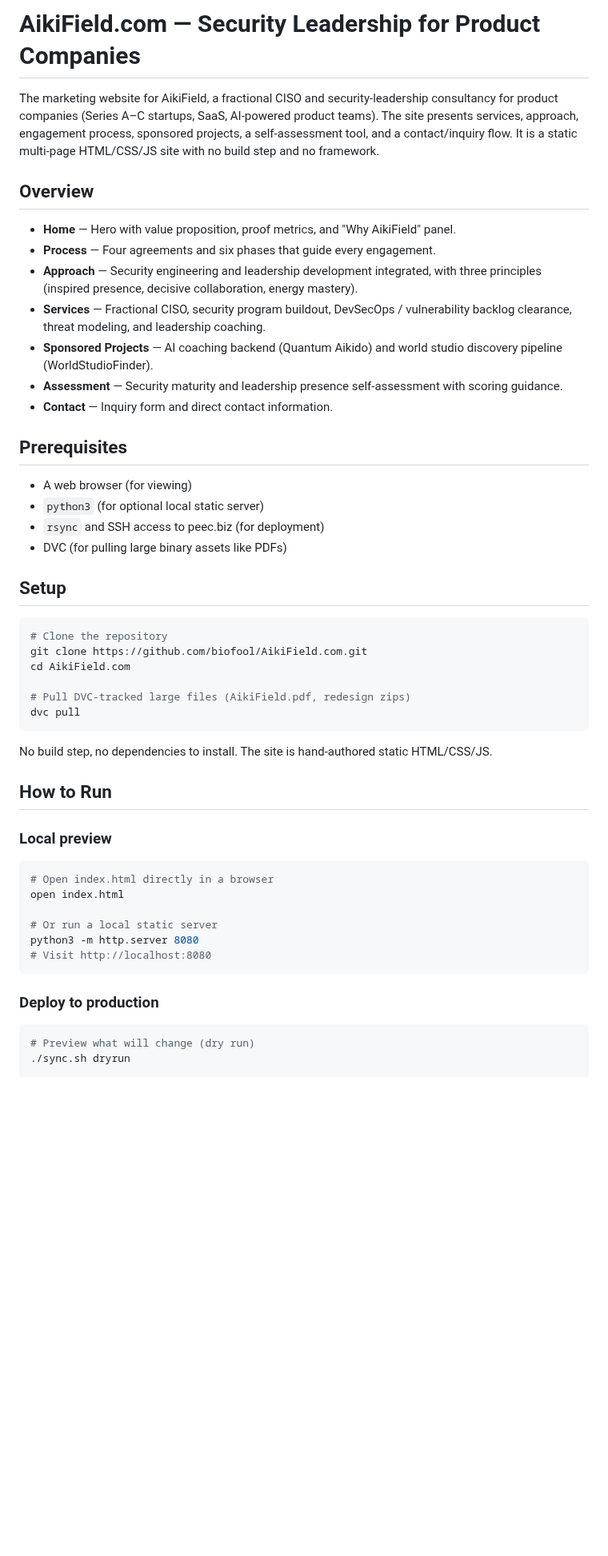
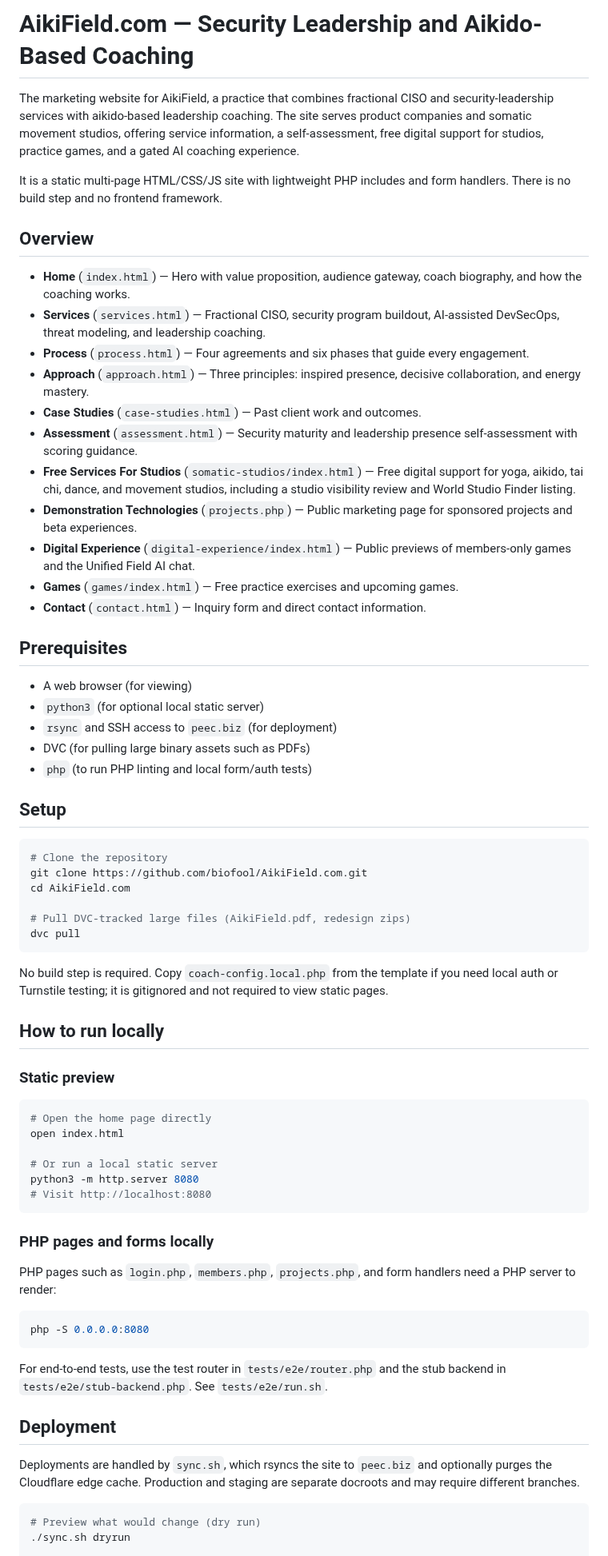
Before and after one commit to biofool/AikiField.com, a Markdown page: README.md, the part around one of its changes. Shown at 80% size. Rendered like a GitHub page; blank space fills up the shorter version.

````diff
--- a/README.md
+++ b/README.md
@@ -1,33 +1,44 @@
-# AikiField.com — Security Leadership for Product Companies
+# AikiField.com — Security Leadership and Aikido-Based Coaching
 
-The marketing website for AikiField, a fractional CISO and security-leadership
-consultancy for product companies (Series A–C startups, SaaS, AI-powered
-product teams). The site presents services, approach, engagement process,
-sponsored projects, a self-assessment tool, and a contact/inquiry flow. It is
-a static multi-page HTML/CSS/JS site with no build step and no framework.
+The marketing website for AikiField, a practice that combines fractional CISO
+and security-leadership services with aikido-based leadership coaching. The
+site serves product companies and somatic movement studios, offering service
+information, a self-assessment, free digital support for studios, practice
+games, and a gated AI coaching experience.
+
+It is a static multi-page HTML/CSS/JS site with lightweight PHP includes and
+form handlers. There is no build step and no frontend framework.
 
 ## Overview
 
-- **Home** — Hero with value proposition, proof metrics, and "Why AikiField"
-  panel.
-- **Process** — Four agreements and six phases that guide every engagement.
-- **Approach** — Security engineering and leadership development integrated,
-  with three principles (inspired presence, decisive collaboration, energy
-  mastery).
-- **Services** — Fractional CISO, security program buildout, DevSecOps /
-  vulnerability backlog clearance, threat modeling, and leadership coaching.
-- **Sponsored Projects** — AI coaching backend (Quantum Aikido) and world
-  studio discovery pipeline (WorldStudioFinder).
-- **Assessment** — Security maturity and leadership presence self-assessment
-  with scoring guidance.
-- **Contact** — Inquiry form and direct contact information.
+- **Home** (`index.html`) — Hero with value proposition, audience gateway,
+  coach biography, and how the coaching works.
+- **Services** (`services.html`) — Fractional CISO, security program buildout,
+  AI-assisted DevSecOps, threat modeling, and leadership coaching.
+- **Process** (`process.html`) — Four agreements and six phases that guide
+  every engagement.
+- **Approach** (`approach.html`) — Three principles: inspired presence,
+  decisive collaboration, and energy mastery.
+- **Case Studies** (`case-studies.html`) — Past client work and outcomes.
+- **Assessment** (`assessment.html`) — Security maturity and leadership
+  presence self-assessment with scoring guidance.
+- **Free Services For Studios** (`somatic-studios/index.html`) — Free digital
+  support for yoga, aikido, tai chi, dance, and movement studios, including a
+  studio visibility review and World Studio Finder listing.
+- **Demonstration Technologies** (`projects.php`) — Public marketing page for
+  sponsored projects and beta experiences.
+- **Digital Experience** (`digital-experience/index.html`) — Public previews of
+  members-only games and the Unified Field AI chat.
+- **Games** (`games/index.html`) — Free practice exercises and upcoming games.
+- **Contact** (`contact.html`) — Inquiry form and direct contact information.
 
 ## Prerequisites
 
 - A web browser (for viewing)
 - `python3` (for optional local static server)
-- `rsync` and SSH access to peec.biz (for deployment)
-- DVC (for pulling large binary assets like PDFs)
+- `rsync` and SSH access to `peec.biz` (for deployment)
+- DVC (for pulling large binary assets such as PDFs)
+- `php` (to run PHP linting and local form/auth tests)
 
 ## Setup
 
@@ -40,15 +51,16 @@ cd AikiField.com
 dvc pull
 ```
 
-No build step, no dependencies to install. The site is hand-authored static
-HTML/CSS/JS.
+No build step is required. Copy `coach-config.local.php` from the template if
+you need local auth or Turnstile testing; it is gitignored and not required to
+view static pages.
 
-## How to Run
+## How to run locally
 
-### Local preview
+### Static preview
 
 ```bash
-# Open index.html directly in a browser
+# Open the home page directly
 open index.html
 
 # Or run a local static server
@@ -56,9 +68,25 @@ python3 -m http.server 8080
 # Visit http://localhost:8080
 ```
 
-### Deploy to production
+### PHP pages and forms locally
+
+PHP pages such as `login.php`, `members.php`, `projects.php`, and form
+handlers need a PHP server to render:
 
 ```bash
-# Preview what will change (dry run)
+php -S 0.0.0.0:8080
+```
+
+For end-to-end tests, use the test router in `tests/e2e/router.php` and the
+stub backend in `tests/e2e/stub-backend.php`. See `tests/e2e/run.sh`.
+
+## Deployment
+
+Deployments are handled by `sync.sh`, which rsyncs the site to `peec.biz` and
+optionally purges the Cloudflare edge cache. Production and staging are
+separate docroots and may require different branches.
+
+```bash
+# Preview what would change (dry run)
 ./sync.sh dryrun
 
````
Also changed, not shown: other parts of README.md (+81 -46 lines), EXECUTIVE-SUMMARY.md (added, +51 -0 lines), TECHNOLOGY-UNDERPINNINGS.md (added, +190 -0 lines).
